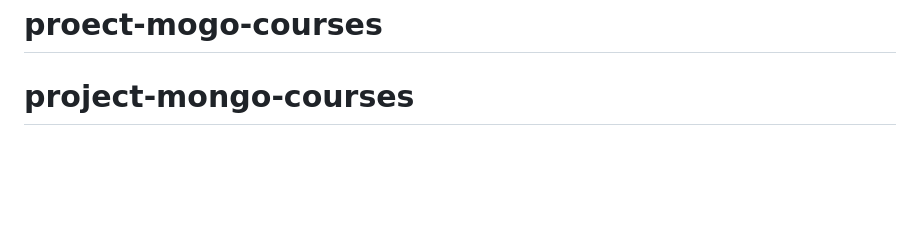
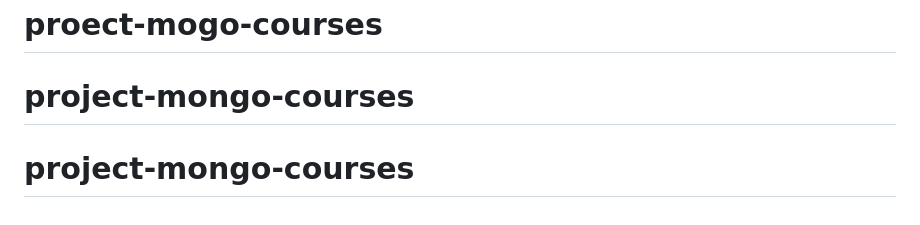
Before and after one commit to SergioGarciaGil/project-mongo-courses, a Markdown page: README.md, the part around the change. Drawn GitHub-style; blank space fills up the shorter version.

```diff
--- a/README.md
+++ b/README.md
@@ -74,3 +74,4 @@ Nest is [MIT licensed](LICENSE).
 # proect-mogo-courses
 # proect-mogo-courses
 # project-mongo-courses
+# project-mongo-courses
```
